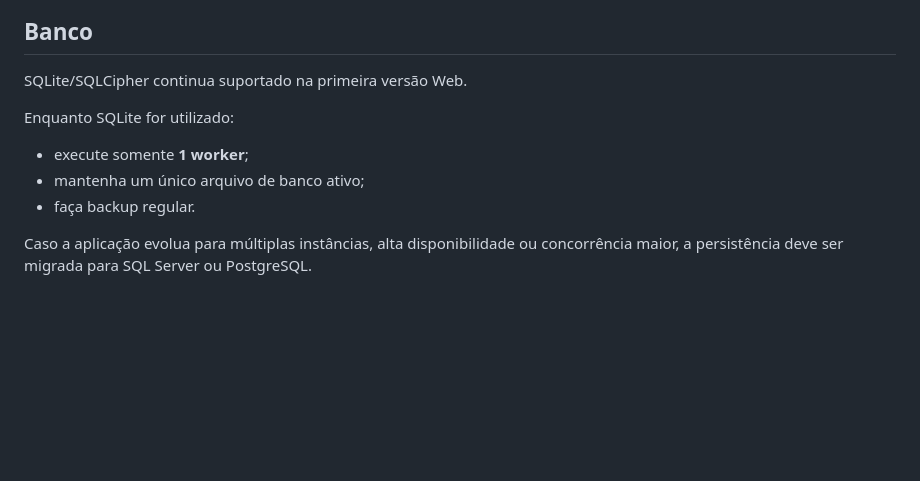
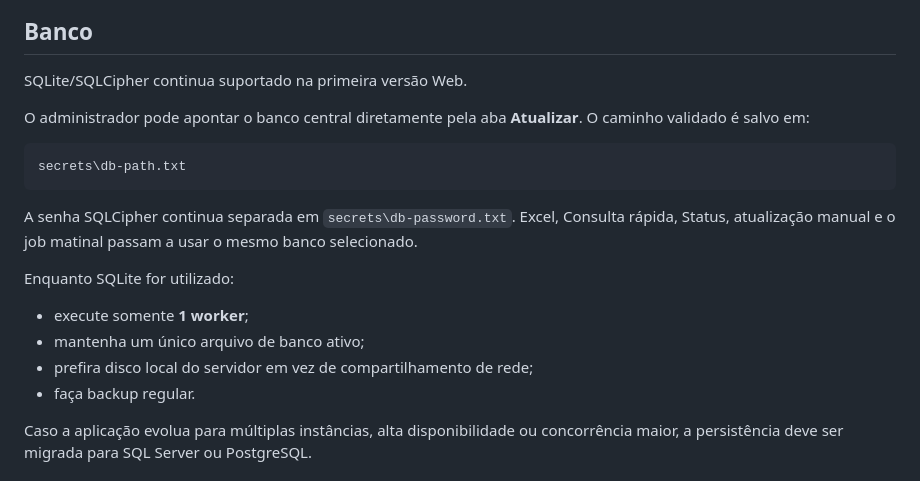
Before and after one commit to MagroNego/ConsultaManifestacao_DFE, a Markdown page: README.md, the part around the change. Drawn GitHub-style; blank space fills up the shorter version.

Commit message:
v2: documentar seleção do banco pela área admin

````diff
--- a/README.md
+++ b/README.md
@@ -102,10 +102,19 @@ Cert:\LocalMachine\My
 
 SQLite/SQLCipher continua suportado na primeira versão Web.
 
+O administrador pode apontar o banco central diretamente pela aba **Atualizar**. O caminho validado é salvo em:
+
+```text
+secrets\db-path.txt
+```
+
+A senha SQLCipher continua separada em `secrets\db-password.txt`. Excel, Consulta rápida, Status, atualização manual e o job matinal passam a usar o mesmo banco selecionado.
+
 Enquanto SQLite for utilizado:
 
 - execute somente **1 worker**;
 - mantenha um único arquivo de banco ativo;
+- prefira disco local do servidor em vez de compartilhamento de rede;
 - faça backup regular.
 
 Caso a aplicação evolua para múltiplas instâncias, alta disponibilidade ou concorrência maior, a persistência deve ser migrada para SQL Server ou PostgreSQL.
````
